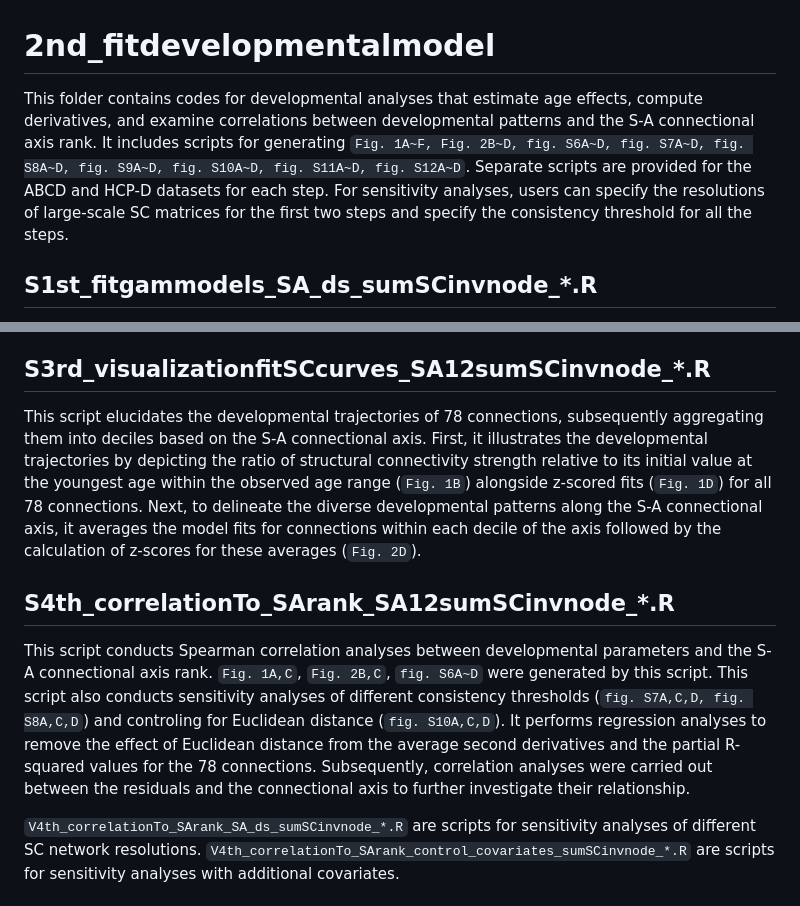
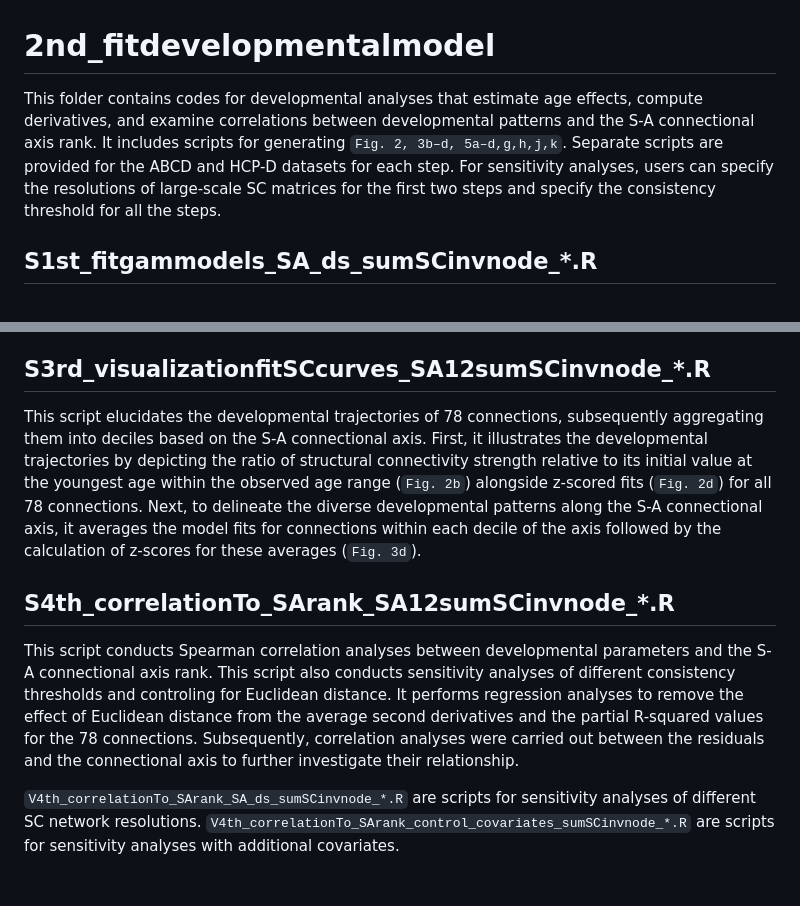
Before and after one commit to XiaoyuXu750/SCDevelopment, a Markdown page: development_script/2nd_fitdevelopmentalmodel/README.md, 2 parts joined by grey strips. Rendered like a GitHub page.

```diff
--- a/development_script/2nd_fitdevelopmentalmodel/README.md
+++ b/development_script/2nd_fitdevelopmentalmodel/README.md
@@ -1,5 +1,5 @@
 # 2nd_fitdevelopmentalmodel
-This folder contains codes for developmental analyses that estimate age effects, compute derivatives, and examine correlations between developmental patterns and the S-A connectional axis rank. It includes scripts for generating `Fig. 1A~F, Fig. 2B~D, fig. S6A~D, fig. S7A~D, fig. S8A~D, fig. S9A~D, fig. S10A~D, fig. S11A~D, fig. S12A~D`. Separate scripts are provided for the ABCD and HCP-D datasets for each step. For sensitivity analyses, users can specify the resolutions of large-scale SC matrices for the first two steps and specify the consistency threshold for all the steps.
+This folder contains codes for developmental analyses that estimate age effects, compute derivatives, and examine correlations between developmental patterns and the S-A connectional axis rank. It includes scripts for generating `Fig. 2, 3b–d, 5a–d,g,h,j,k`. Separate scripts are provided for the ABCD and HCP-D datasets for each step. For sensitivity analyses, users can specify the resolutions of large-scale SC matrices for the first two steps and specify the consistency threshold for all the steps.
 
 ## S1st_fitgammodels_SA_ds_sumSCinvnode_*.R
 This script fitted developmental models for each edge. The resolutions of the large-scale structural connectivity matrix and the consistency threshold should be specified. Generalized Additive Models (GAM) were used for samples from the HCP-D dataset, and Generalized Additive Mixed Models (GAMM) were used for samples from the ABCD dataset. For each model, the structural connectivity strength per edge was set as the dependent variable, age was set as the smooth term, and sex, and head motion were set as covariates. Knots for the smooth function were set at three, and the restricted maximum likelihood approach was used to estimate smoothing parameters. Sensitivity analyses were conducted by setting different consistency thresholds (`CVthr`) or downsample resolutions (`ds.resolution`).
@@ -14,10 +14,10 @@ This script generates derivative and posterior derivative values for scaled GAM
 `V2nd_calculatederivative_*_covariates.R` are scripts used to calculate derivatives for models adding additional covariates.
 
 ## S3rd_visualizationfitSCcurves_SA12sumSCinvnode_*.R
-This script elucidates the developmental trajectories of 78 connections, subsequently aggregating them into deciles based on the S-A connectional axis. First, it illustrates the developmental trajectories by depicting the ratio of structural connectivity strength relative to its initial value at the youngest age within the observed age range (`Fig. 1B`) alongside z-scored fits (`Fig. 1D`) for all 78 connections. Next, to delineate the diverse developmental patterns along the S-A connectional axis, it averages the model fits for connections within each decile of the axis followed by the calculation of z-scores for these averages (`Fig. 2D`).
+This script elucidates the developmental trajectories of 78 connections, subsequently aggregating them into deciles based on the S-A connectional axis. First, it illustrates the developmental trajectories by depicting the ratio of structural connectivity strength relative to its initial value at the youngest age within the observed age range (`Fig. 2b`) alongside z-scored fits (`Fig. 2d`) for all 78 connections. Next, to delineate the diverse developmental patterns along the S-A connectional axis, it averages the model fits for connections within each decile of the axis followed by the calculation of z-scores for these averages (`Fig. 3d`).
 
 ## S4th_correlationTo_SArank_SA12sumSCinvnode_*.R
-This script conducts Spearman correlation analyses between developmental parameters and the S-A connectional axis rank. `Fig. 1A,C`, `Fig. 2B,C`, `fig. S6A~D` were generated by this script. This script also conducts sensitivity analyses of different consistency thresholds (`fig. S7A,C,D, fig. S8A,C,D`) and controling for Euclidean distance (`fig. S10A,C,D`).  It performs regression analyses to remove the effect of Euclidean distance from the average second derivatives and the partial R-squared values for the 78 connections. Subsequently, correlation analyses were carried out between the residuals and the connectional axis to further investigate their relationship.
+This script conducts Spearman correlation analyses between developmental parameters and the S-A connectional axis rank. This script also conducts sensitivity analyses of different consistency thresholds and controling for Euclidean distance.  It performs regression analyses to remove the effect of Euclidean distance from the average second derivatives and the partial R-squared values for the 78 connections. Subsequently, correlation analyses were carried out between the residuals and the connectional axis to further investigate their relationship.
 
 `V4th_correlationTo_SArank_SA_ds_sumSCinvnode_*.R` are scripts for sensitivity analyses of different SC network resolutions.
 `V4th_correlationTo_SArank_control_covariates_sumSCinvnode_*.R` are scripts for sensitivity analyses with additional covariates.
```
